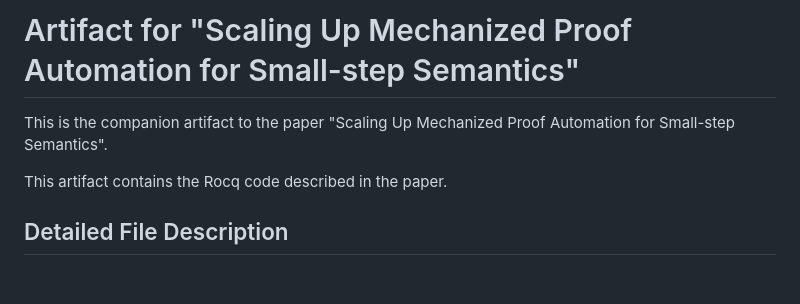
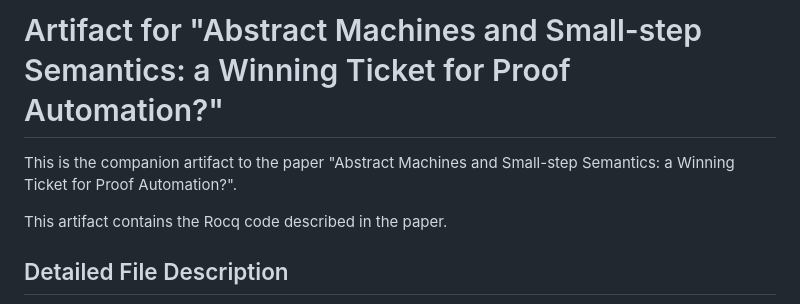
Before and after one commit to CatalaLang/catala-formalization, a Markdown page: README.md, the part around the change. Drawn GitHub-style; blank space fills up the shorter version.

Commit message:
changing title

```diff
--- a/README.md
+++ b/README.md
@@ -1,7 +1,6 @@
-# Artifact for "Scaling Up Mechanized Proof Automation for Small-step Semantics"
+# Artifact for "Abstract Machines and Small-step Semantics: a Winning Ticket for Proof Automation?"
 
-This is the companion artifact to the paper "Scaling Up Mechanized Proof
-Automation for Small-step Semantics".
+This is the companion artifact to the paper "Abstract Machines and Small-step Semantics: a Winning Ticket for Proof Automation?".
 
 This artifact contains the Rocq code described in the paper.
 
```
